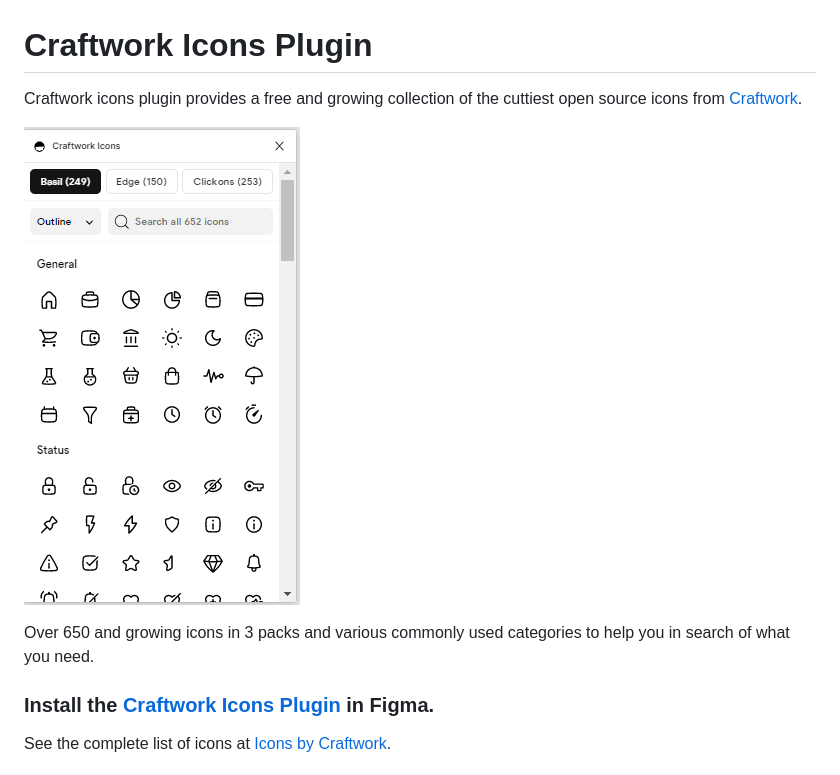
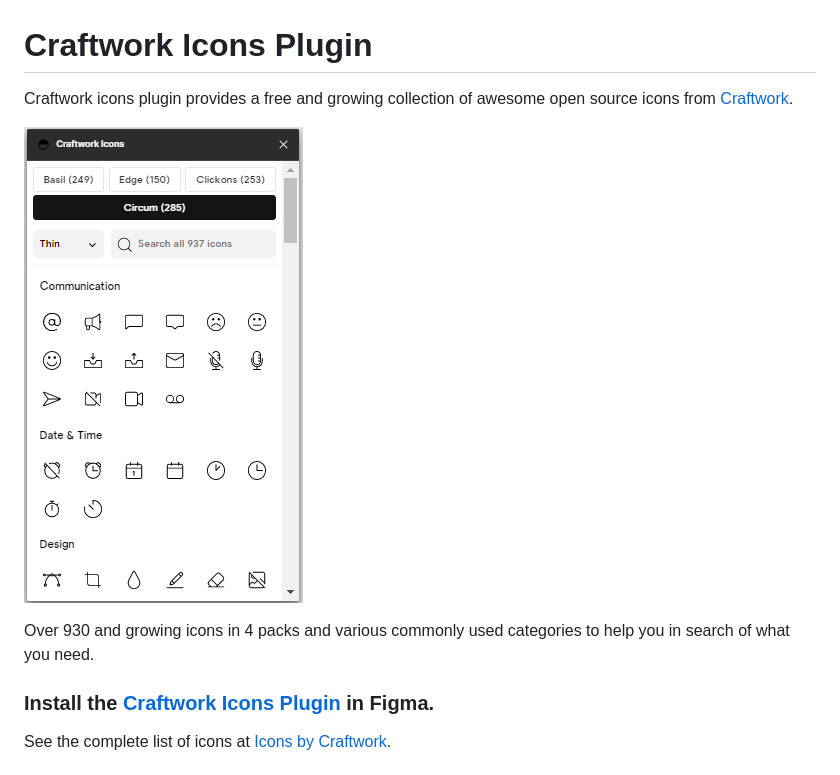
Before and after one commit to thierryntoh24/basil-plugin, a Markdown page: README.md, the part around the change. Drawn GitHub-style; pictures changed too: Screenshot.png.

Commit message:
Added 1 new icon pack: Circum

```diff
--- a/README.md
+++ b/README.md
@@ -1,10 +1,10 @@
 # Craftwork Icons Plugin
 
-Craftwork icons plugin provides a free and growing collection of the cuttiest open source icons from [Craftwork](https://craftwork.desisgn).
+Craftwork icons plugin provides a free and growing collection of awesome open source icons from [Craftwork](https://craftwork.desisgn).
 
 ![Cover](Screenshot.png)
 
-Over 650 and growing icons in 3 packs and various commonly used categories to help you in search of what you need.
+Over 930 and growing icons in 4 packs and various commonly used categories to help you in search of what you need.
 
 ### Install the [Craftwork Icons Plugin](https://www.figma.com/community/plugin/1047665302404244638) in Figma.
 
```
Also changed, not shown: 8 other files.
